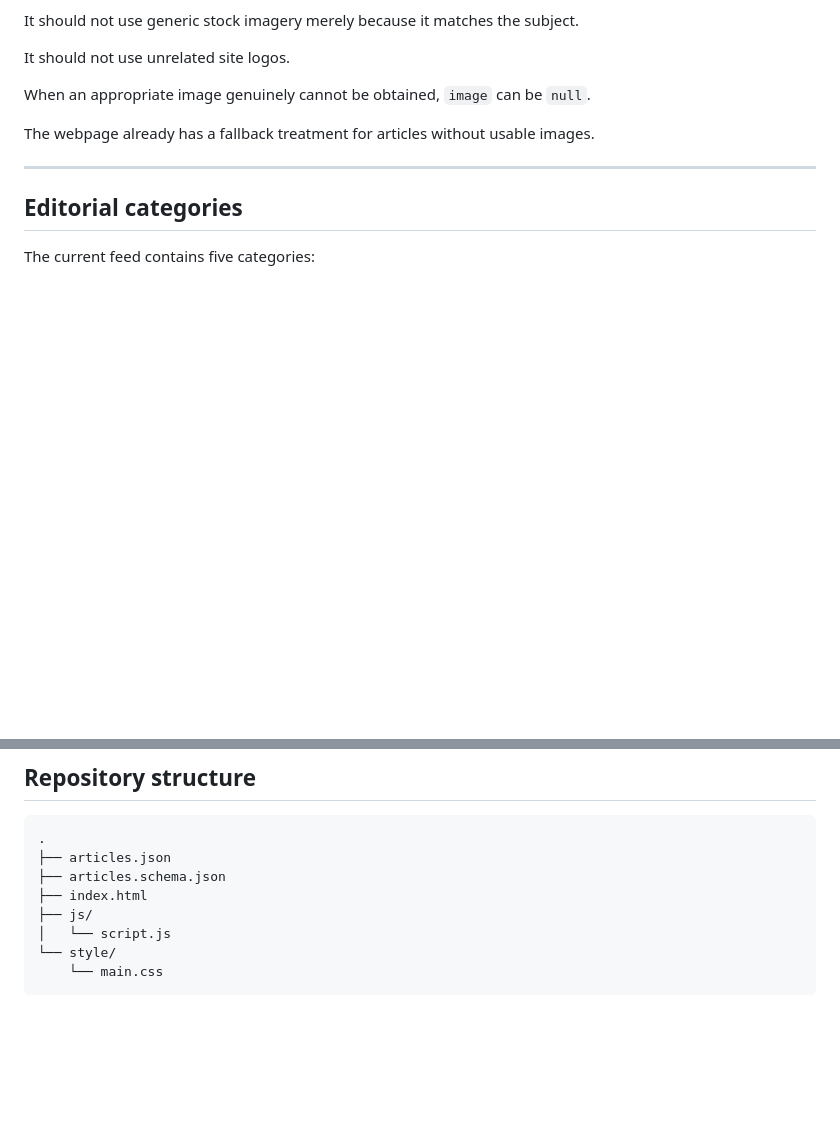
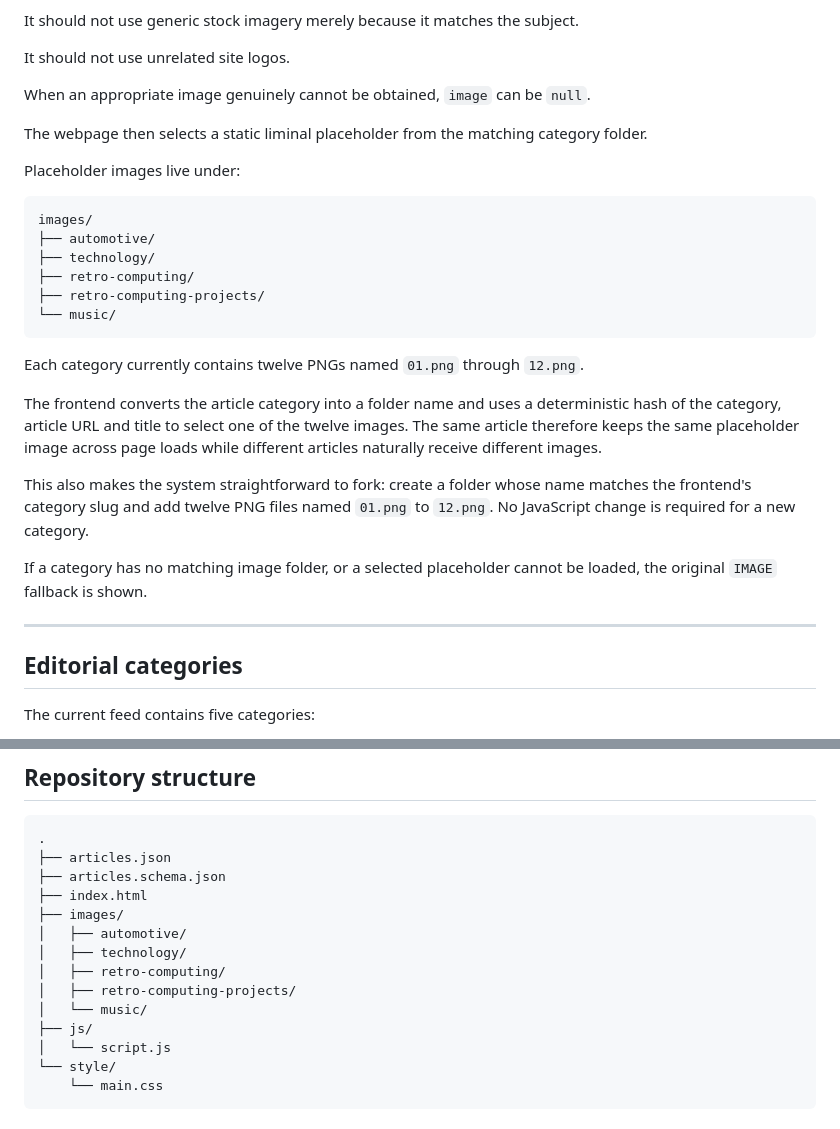
Before and after one commit to elaverick/newtab, a Markdown page: README.md, 2 parts joined by grey strips. GitHub-like rendering; blank space fills up the shorter version.

Commit message:
Document static liminal image placeholders

````diff
--- a/README.md
+++ b/README.md
@@ -136,7 +136,26 @@ It should not use unrelated site logos.
 
 When an appropriate image genuinely cannot be obtained, `image` can be `null`.
 
-The webpage already has a fallback treatment for articles without usable images.
+The webpage then selects a static liminal placeholder from the matching category folder.
+
+Placeholder images live under:
+
+```text
+images/
+├── automotive/
+├── technology/
+├── retro-computing/
+├── retro-computing-projects/
+└── music/
+```
+
+Each category currently contains twelve PNGs named `01.png` through `12.png`.
+
+The frontend converts the article category into a folder name and uses a deterministic hash of the category, article URL and title to select one of the twelve images. The same article therefore keeps the same placeholder image across page loads while different articles naturally receive different images.
+
+This also makes the system straightforward to fork: create a folder whose name matches the frontend's category slug and add twelve PNG files named `01.png` to `12.png`. No JavaScript change is required for a new category.
+
+If a category has no matching image folder, or a selected placeholder cannot be loaded, the original `IMAGE` fallback is shown.
 
 ---
 
@@ -568,6 +587,12 @@ This separation makes the project easier to fork and maintain.
 ├── articles.json
 ├── articles.schema.json
 ├── index.html
+├── images/
+│   ├── automotive/
+│   ├── technology/
+│   ├── retro-computing/
+│   ├── retro-computing-projects/
+│   └── music/
 ├── js/
 │   └── script.js
 └── style/
````
